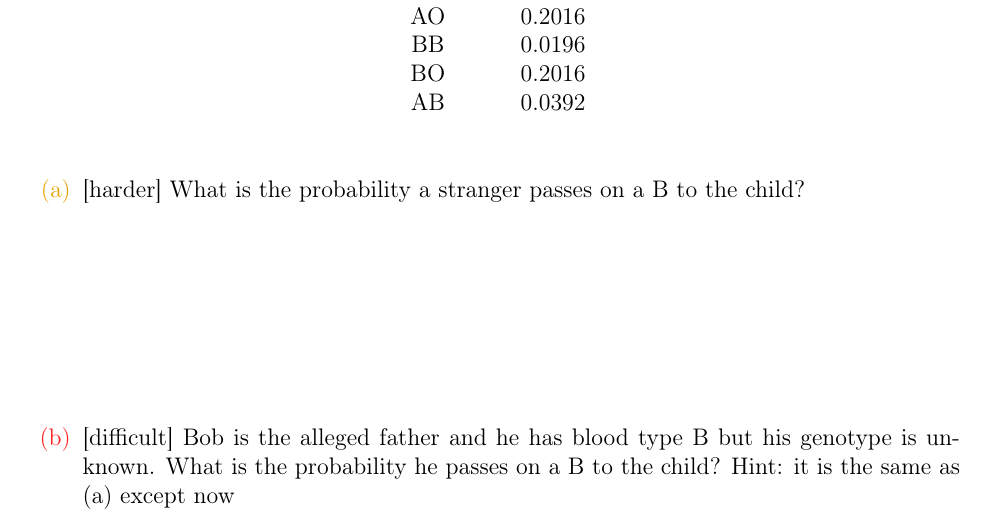
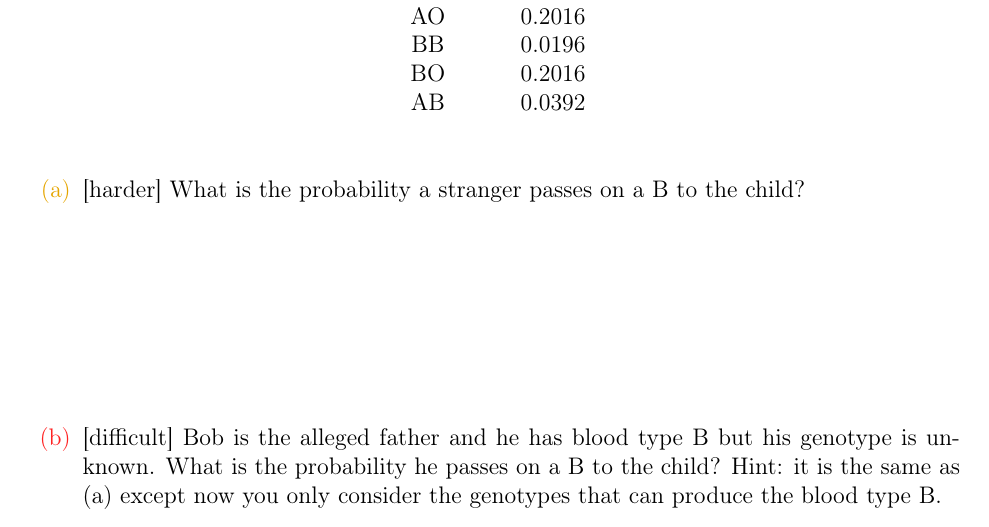
Before and after one commit to kapelner/QC_Math_341_Spring_2019, a LaTeX problem sheet (homeworks/hw02/hw02.tex): part of page 4 of 11, cut so that both start at the same text. Compiled offline with pdfLaTeX.

Commit message:
fixed sentence in 2b

```diff
--- a/homeworks/hw02/hw02.tex
+++ b/homeworks/hw02/hw02.tex
@@ -97,7 +97,7 @@ AB	&0.0392 \\
 
 \intermediatesubproblem{What is the probability a stranger passes on a B to the child?}\spc{3}
 
-\hardsubproblem{Bob is the alleged father and he has blood type B but his genotype is unknown. What is the probability he passes on a B to the child? Hint: it is the same as (a) except now}\spc{3}
+\hardsubproblem{Bob is the alleged father and he has blood type B but his genotype is unknown. What is the probability he passes on a B to the child? Hint: it is the same as (a) except now you only consider the genotypes that can produce the blood type B.}\spc{3}
 
 
 %\easysubproblem{Assume our prior is 50-50 Bob is the father, the customary compromise between a possibly bitter mother and father. What is the prior odds of Bob being the father? Don't think too hard about this one; it is marked easy for a reason.}\spc{6}
```
Also changed, not shown: homeworks/hw02/hw02.pdf.
